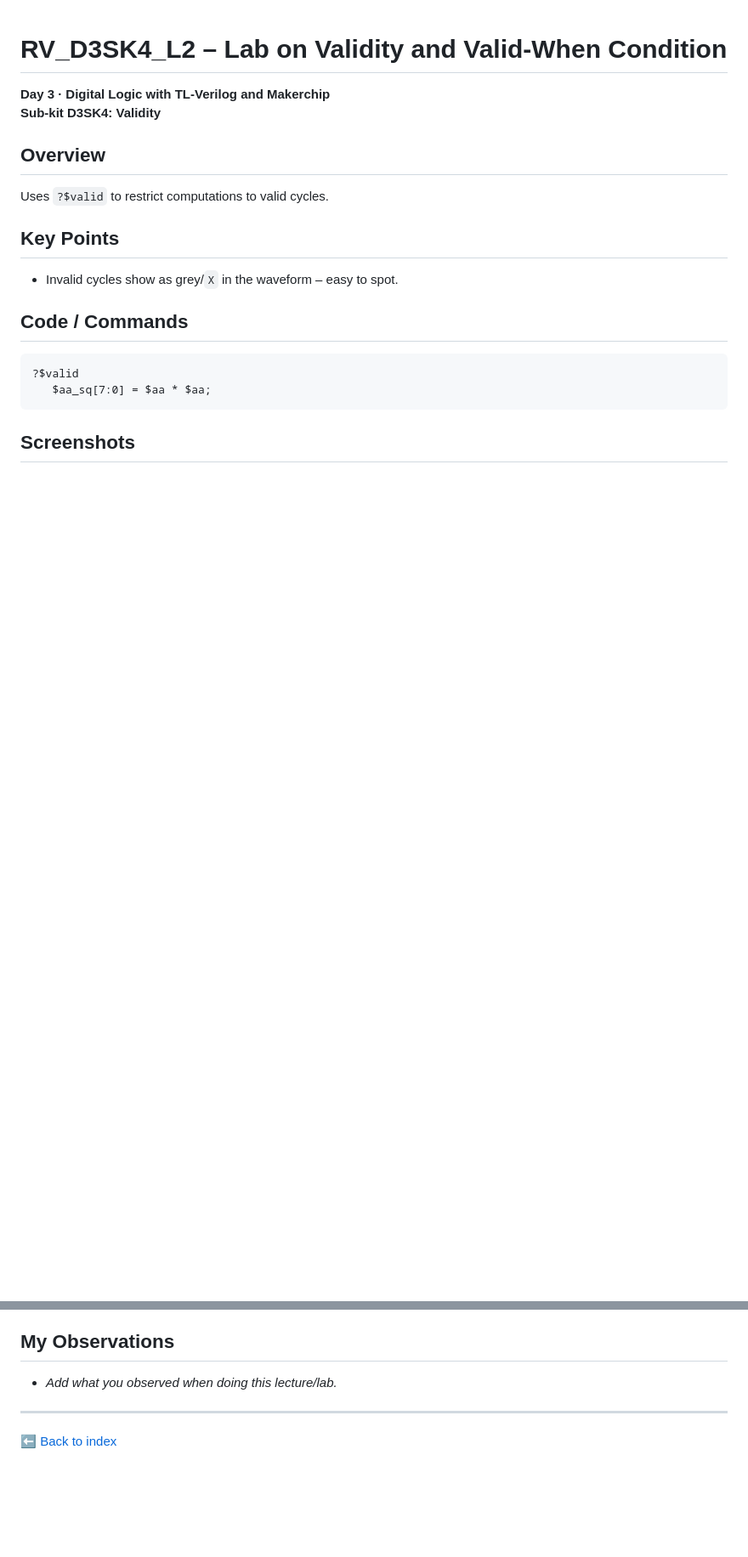
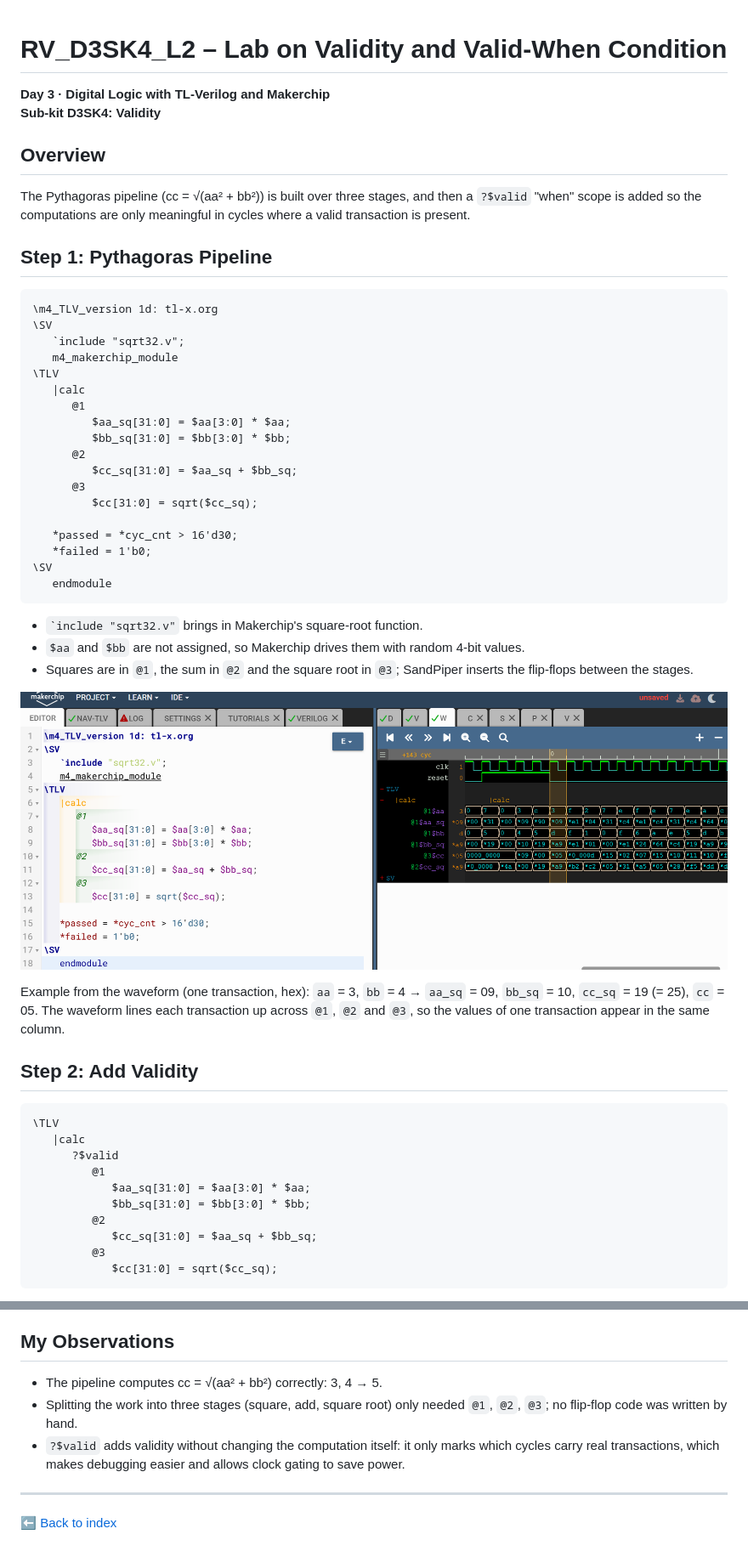
Before and after one commit to tinisusanphd2025-eng/Tini_RISCV_myth, a Markdown page: day3/28-RV_D3SK4_L2_Lab_on_Validity_and_ValidWhen_Condition.md, 2 parts joined by grey strips. Shown at 85% size. Rendered like a GitHub page; pictures changed too: day3/images/lec28_pythagoras_pipeline.png (added); blank space fills up the shorter version.

Commit message:
D3SK4 L2: add Pythagoras pipeline code, screenshot and validity step
Co-Authored-By: Claude Opus 5.5 <noreply@anthropic.com>
Claude-Session: https://claude.ai/code/session_01UBMH46hSLoQx6VXhg3c9Uq

````diff
--- a/day3/28-RV_D3SK4_L2_Lab_on_Validity_and_ValidWhen_Condition.md
+++ b/day3/28-RV_D3SK4_L2_Lab_on_Validity_and_ValidWhen_Condition.md
@@ -5,20 +5,51 @@
 
 ## Overview
 
-Uses `?$valid` to restrict computations to valid cycles.
+The Pythagoras pipeline (cc = √(aa² + bb²)) is built over three stages, and then a `?$valid` "when" scope is added so the computations are only meaningful in cycles where a valid transaction is present.
 
-## Key Points
-
-- Invalid cycles show as grey/`X` in the waveform – easy to spot.
-
-## Code / Commands
+## Step 1: Pythagoras Pipeline
 
 ```tlv
-?$valid
-   $aa_sq[7:0] = $aa * $aa;
+\m4_TLV_version 1d: tl-x.org
+\SV
+   `include "sqrt32.v";
+   m4_makerchip_module
+\TLV
+   |calc
+      @1
+         $aa_sq[31:0] = $aa[3:0] * $aa;
+         $bb_sq[31:0] = $bb[3:0] * $bb;
+      @2
+         $cc_sq[31:0] = $aa_sq + $bb_sq;
+      @3
+         $cc[31:0] = sqrt($cc_sq);
+
+   *passed = *cyc_cnt > 16'd30;
+   *failed = 1'b0;
+\SV
+   endmodule
 ```
 
-## Screenshots
+- `` `include "sqrt32.v" `` brings in Makerchip's square-root function.
+- `$aa` and `$bb` are not assigned, so Makerchip drives them with random 4-bit values.
+- Squares are in `@1`, the sum in `@2` and the square root in `@3`; SandPiper inserts the flip-flops between the stages.
 
-<!-- Save your screenshot as day3/images/lec28_screenshot.png and remove the comment markers: -->
-<!-- ![Lab on Validity and Valid-When Condition](images/lec28_screenshot.png) -->
+![Pythagoras pipeline in Makerchip](images/lec28_pythagoras_pipeline.png)
+
+Example from the waveform (one transaction, hex): `aa` = 3, `bb` = 4 → `aa_sq` = 09, `bb_sq` = 10, `cc_sq` = 19 (= 25), `cc` = 05. The waveform lines each transaction up across `@1`, `@2` and `@3`, so the values of one transaction appear in the same column.
+
+## Step 2: Add Validity
+
+```tlv
+\TLV
+   |calc
+      ?$valid
+         @1
+            $aa_sq[31:0] = $aa[3:0] * $aa;
+            $bb_sq[31:0] = $bb[3:0] * $bb;
+         @2
+            $cc_sq[31:0] = $aa_sq + $bb_sq;
+         @3
+            $cc[31:0] = sqrt($cc_sq);
+```
+
@@ -25,7 +60,9 @@ Uses `?$valid` to restrict computations to valid cycles.
 
 ## My Observations
 
-- _Add what you observed when doing this lecture/lab._
+- The pipeline computes cc = √(aa² + bb²) correctly: 3, 4 → 5.
+- Splitting the work into three stages (square, add, square root) only needed `@1`, `@2`, `@3`; no flip-flop code was written by hand.
+- `?$valid` adds validity without changing the computation itself: it only marks which cycles carry real transactions, which makes debugging easier and allows clock gating to save power.
 
 ---
 
````
Also changed, not shown: other parts of day3/28-RV_D3SK4_L2_Lab_on_Validity_and_ValidWhen_Condition.md (+4 -0 lines).
